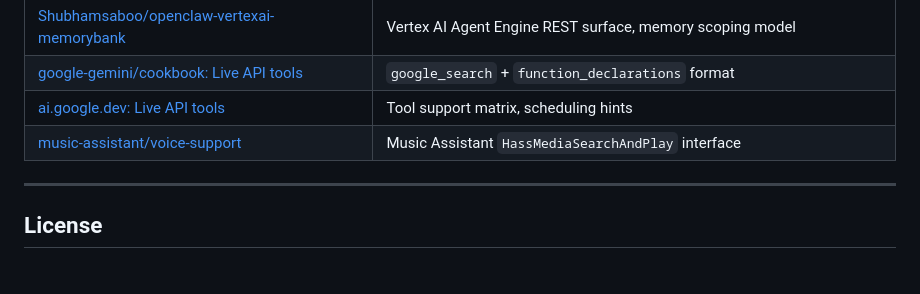
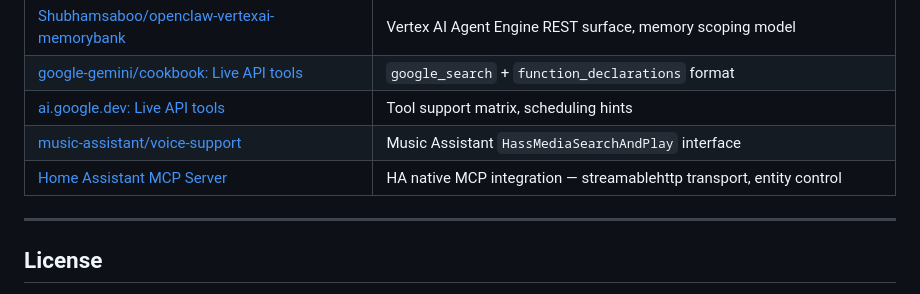
Before and after one commit to n0012/reachy_mini_conversation_app, a Markdown page: reachy_mini_conversation_app/README.md, the part around the change. Drawn GitHub-style.

Commit message:
docs: add HA MCP source link

```diff
--- a/reachy_mini_conversation_app/README.md
+++ b/reachy_mini_conversation_app/README.md
@@ -450,6 +450,7 @@ Applied in `gemini_live.py:_handle_tool_result()` to control how the model annou
 | [google-gemini/cookbook: Live API tools](https://github.com/google-gemini/cookbook/blob/main/quickstarts/Get_started_LiveAPI_tools.ipynb) | `google_search` + `function_declarations` format |
 | [ai.google.dev: Live API tools](https://ai.google.dev/gemini-api/docs/live-api/tools) | Tool support matrix, scheduling hints |
 | [music-assistant/voice-support](https://github.com/music-assistant/voice-support) | Music Assistant `HassMediaSearchAndPlay` interface |
+| [Home Assistant MCP Server](https://developers.home-assistant.io/blog/2025/04/09/mcp-server/) | HA native MCP integration — streamablehttp transport, entity control |
 
 ---
 
```
